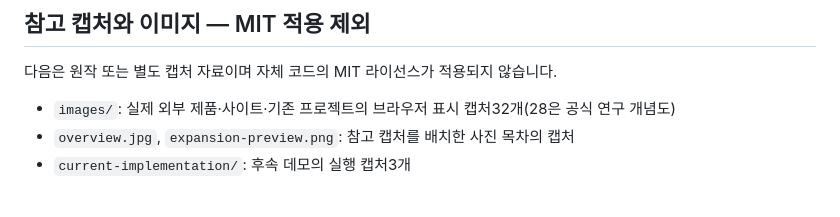
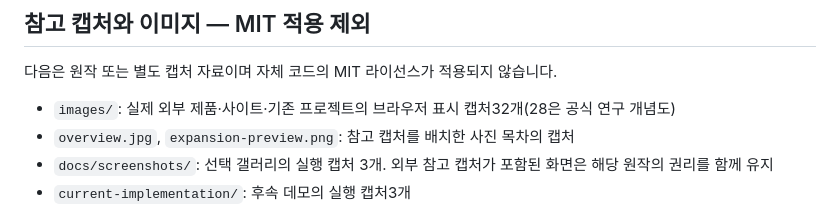
Before and after one commit to Kimhyuntae9665/ui-reference-kit, a Markdown page: NOTICE.md, the part around the change. Drawn GitHub-style.

```diff
--- a/NOTICE.md
+++ b/NOTICE.md
@@ -14,6 +14,7 @@
 
 - `images/`: 실제 외부 제품·사이트·기존 프로젝트의 브라우저 표시 캡처32개(28은 공식 연구 개념도)
 - `overview.jpg`, `expansion-preview.png`: 참고 캡처를 배치한 사진 목차의 캡처
+- `docs/screenshots/`: 선택 갤러리의 실행 캡처 3개. 외부 참고 캡처가 포함된 화면은 해당 원작의 권리를 함께 유지
 - `current-implementation/`: 후속 데모의 실행 캡처3개
 
 원작 제품·문서·로고·상표는 각 권리자에게 귀속됩니다. 이 저장소는 캡처를 출처와 구체적인 UI 분석·비평·적용 설명에 연결합니다. 원본 미디어·글 전체나 제품 소스를 배포하는 저장소가 아니며, 캡처에 대한 별도 공개 재사용 권한을 부여하지 않습니다. 이미지 재배포나 상업적 사용이 필요하면 원본의 사용 조건을 확인하고 필요한 권한을 확보하세요.
```
Also changed, not shown: README.md (+45 -15 lines), docs/EXPANDED_STYLES.md (added, +380 -0 lines), docs/GALLERY_SCREENSHOTS.md (added, +40 -0 lines), docs/screenshots/gallery-detail-24-concept.png (added), docs/screenshots/gallery-detail-24-reference.png (added), docs/screenshots/gallery-new-reference.png (added).
